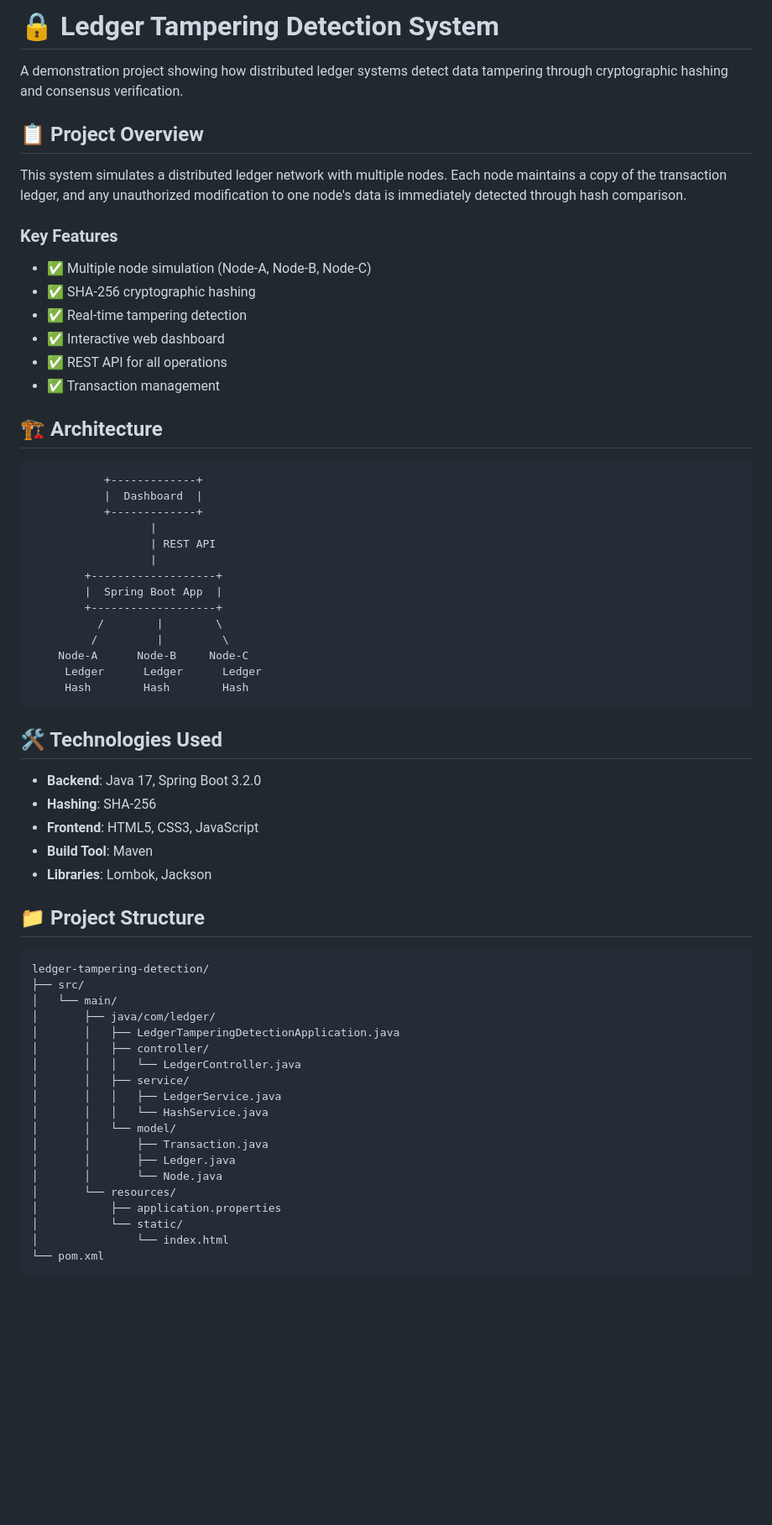
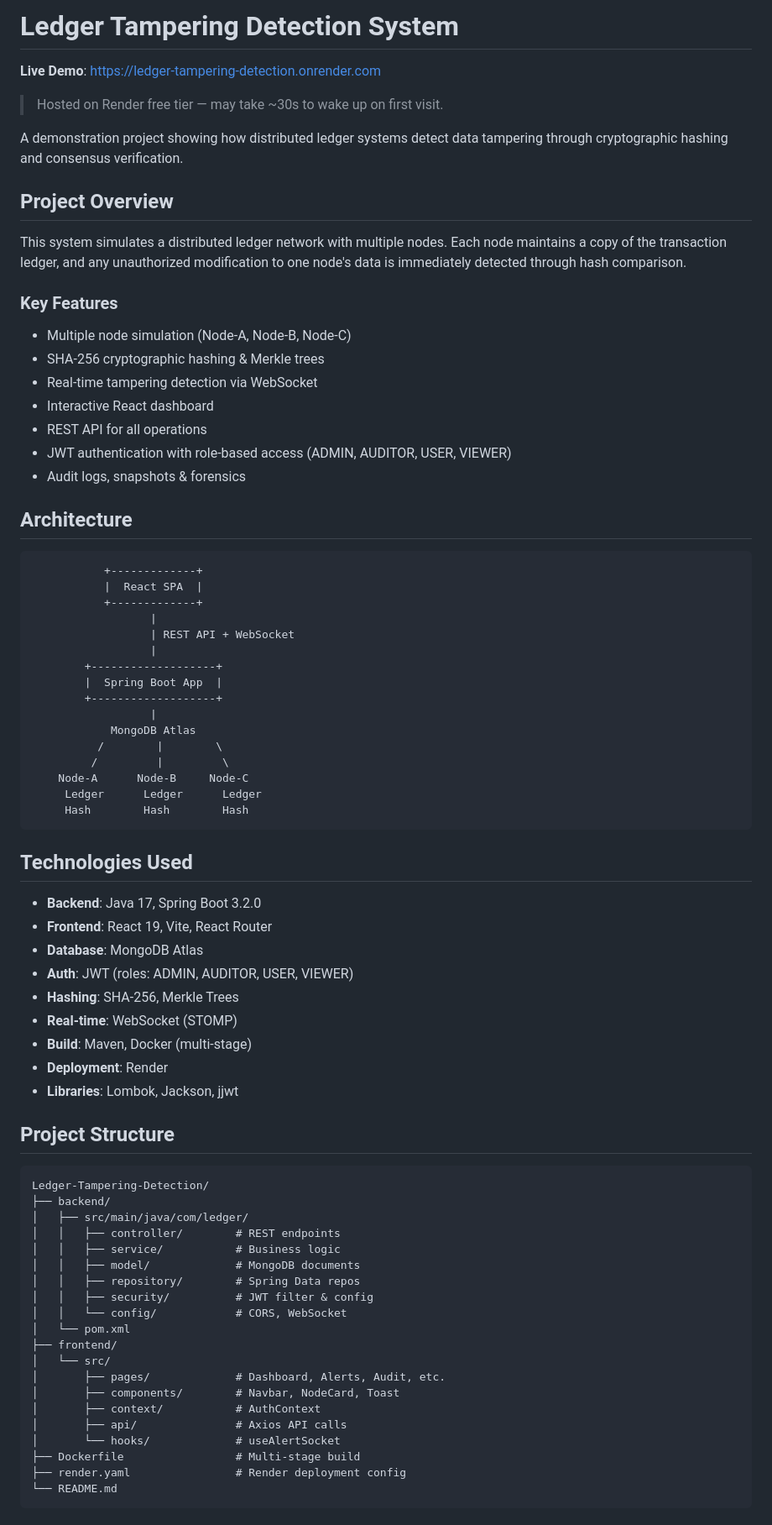
Before and after one commit to anagha012004/Ledger-Tampering-Detection, a Markdown page: README.md, the part around one of its changes. Shown at 84% size. Rendered like a GitHub page; blank space fills up the shorter version.

````diff
--- a/README.md
+++ b/README.md
@@ -1,31 +1,38 @@
-# 🔒 Ledger Tampering Detection System
+# Ledger Tampering Detection System
+
+**Live Demo**: [https://ledger-tampering-detection.onrender.com](https://ledger-tampering-detection.onrender.com)
+
+> Hosted on Render free tier — may take ~30s to wake up on first visit.
 
 A demonstration project showing how distributed ledger systems detect data tampering through cryptographic hashing and consensus verification.
 
-## 📋 Project Overview
+## Project Overview
 
 This system simulates a distributed ledger network with multiple nodes. Each node maintains a copy of the transaction ledger, and any unauthorized modification to one node's data is immediately detected through hash comparison.
 
 ### Key Features
-- ✅ Multiple node simulation (Node-A, Node-B, Node-C)
-- ✅ SHA-256 cryptographic hashing
-- ✅ Real-time tampering detection
-- ✅ Interactive web dashboard
-- ✅ REST API for all operations
-- ✅ Transaction management
+- Multiple node simulation (Node-A, Node-B, Node-C)
+- SHA-256 cryptographic hashing & Merkle trees
+- Real-time tampering detection via WebSocket
+- Interactive React dashboard
+- REST API for all operations
+- JWT authentication with role-based access (ADMIN, AUDITOR, USER, VIEWER)
+- Audit logs, snapshots & forensics
 
-## 🏗️ Architecture
+## Architecture
 
 ```
            +-------------+
-           |  Dashboard  |
+           |  React SPA  |
            +-------------+
                   |
-                  | REST API
+                  | REST API + WebSocket
                   |
         +-------------------+
         |  Spring Boot App  |
         +-------------------+
+                  |
+            MongoDB Atlas
           /        |        \
          /         |         \
     Node-A      Node-B     Node-C
@@ -33,35 +40,40 @@ This system simulates a distributed ledger network with multiple nodes. Each nod
      Hash        Hash        Hash
 ```
 
-## 🛠️ Technologies Used
+## Technologies Used
 
 - **Backend**: Java 17, Spring Boot 3.2.0
-- **Hashing**: SHA-256
-- **Frontend**: HTML5, CSS3, JavaScript
-- **Build Tool**: Maven
-- **Libraries**: Lombok, Jackson
+- **Frontend**: React 19, Vite, React Router
+- **Database**: MongoDB Atlas
+- **Auth**: JWT (roles: ADMIN, AUDITOR, USER, VIEWER)
+- **Hashing**: SHA-256, Merkle Trees
+- **Real-time**: WebSocket (STOMP)
+- **Build**: Maven, Docker (multi-stage)
+- **Deployment**: Render
+- **Libraries**: Lombok, Jackson, jjwt
 
-## 📁 Project Structure
+## Project Structure
 
 ```
-ledger-tampering-detection/
-├── src/
-│   └── main/
-│       ├── java/com/ledger/
-│       │   ├── LedgerTamperingDetectionApplication.java
-│       │   ├── controller/
-│       │   │   └── LedgerController.java
-│       │   ├── service/
-│       │   │   ├── LedgerService.java
-│       │   │   └── HashService.java
-│       │   └── model/
-│       │       ├── Transaction.java
-│       │       ├── Ledger.java
-│       │       └── Node.java
-│       └── resources/
-│           ├── application.properties
-│           └── static/
-│               └── index.html
-└── pom.xml
+Ledger-Tampering-Detection/
+├── backend/
+│   ├── src/main/java/com/ledger/
+│   │   ├── controller/        # REST endpoints
+│   │   ├── service/           # Business logic
+│   │   ├── model/             # MongoDB documents
+│   │   ├── repository/        # Spring Data repos
+│   │   ├── security/          # JWT filter & config
+│   │   └── config/            # CORS, WebSocket
+│   └── pom.xml
+├── frontend/
+│   └── src/
+│       ├── pages/             # Dashboard, Alerts, Audit, etc.
+│       ├── components/        # Navbar, NodeCard, Toast
+│       ├── context/           # AuthContext
+│       ├── api/               # Axios API calls
+│       └── hooks/             # useAlertSocket
+├── Dockerfile                 # Multi-stage build
+├── render.yaml                # Render deployment config
+└── README.md
 ```
 
````
Also changed, not shown: other parts of README.md (+73 -137 lines), README_backup.md (added, +268 -0 lines).
